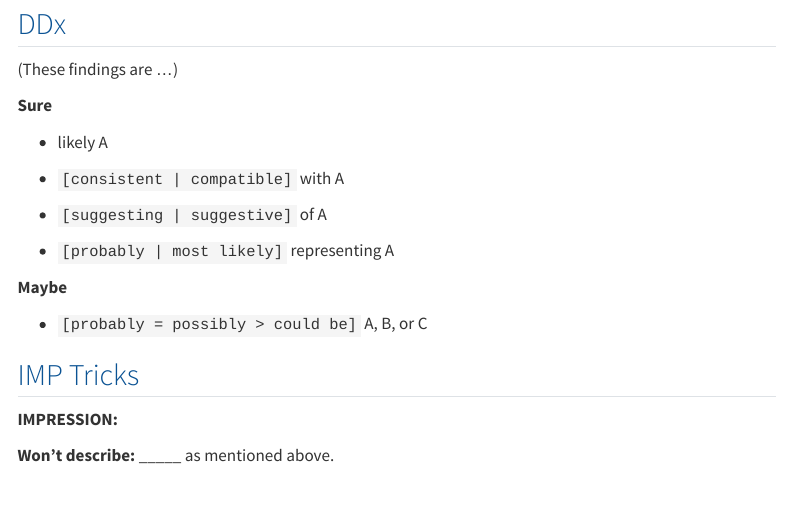
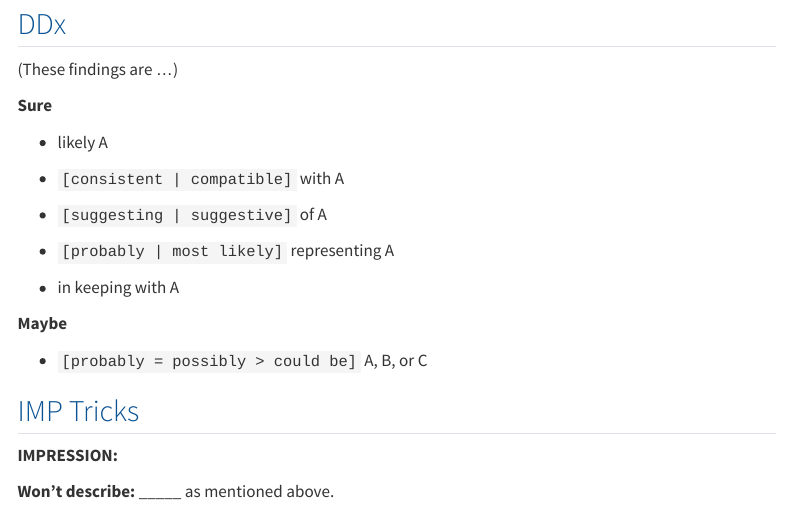
Before and after one commit to Lightbridge-KS/radio-web, a Quarto document (docs/templates/style.qmd): the page in a window 1100 px wide, from 2870 px down. Rendered offline with R 4.5, knitr and Pandoc in place of Quarto, with nearby package versions; menus at the side of the page are left out.

Commit message:
add new ddx phase

```diff
--- a/docs/templates/style.qmd
+++ b/docs/templates/style.qmd
@@ -153,6 +153,9 @@ A general style guide for constructing radiology report in English.
 
 -   `[probably | most likely]` representing A
 
+-   in keeping with A
+
+
 **Maybe**
 
 -   `[probably = possibly > could be]` A, B, or C
```
Also changed, not shown: 1 other file.
